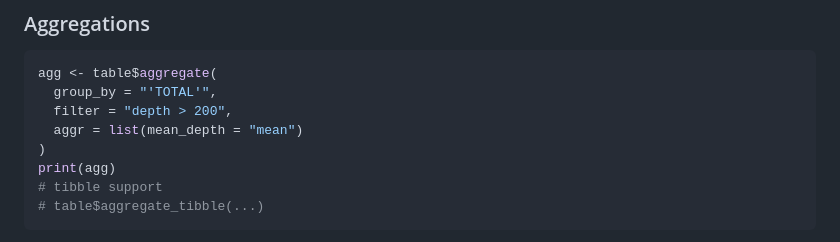
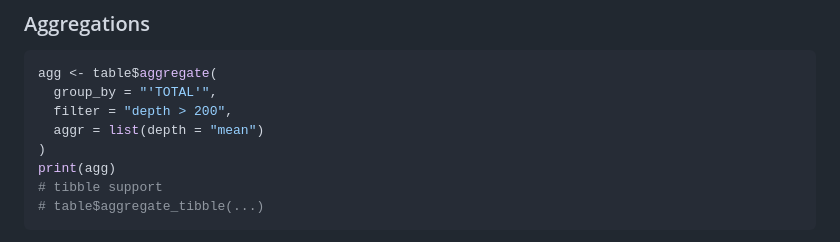
Before and after one commit to C4IROcean/odp-sdkr, a Markdown page: README.md, the part around the change. GitHub-like rendering.

Commit message:
Fix bad example in README.md

```diff
--- a/README.md
+++ b/README.md
@@ -71,7 +71,7 @@ arrow_tbl <- cursor$arrow()
 agg <- table$aggregate(
   group_by = "'TOTAL'",
   filter = "depth > 200",
-  aggr = list(mean_depth = "mean")
+  aggr = list(depth = "mean")
 )
 print(agg)
 # tibble support
```
